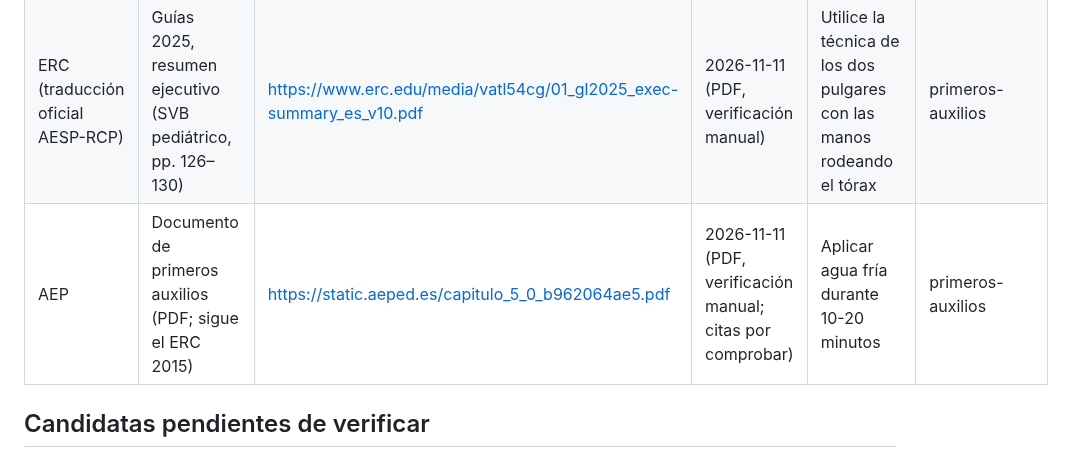
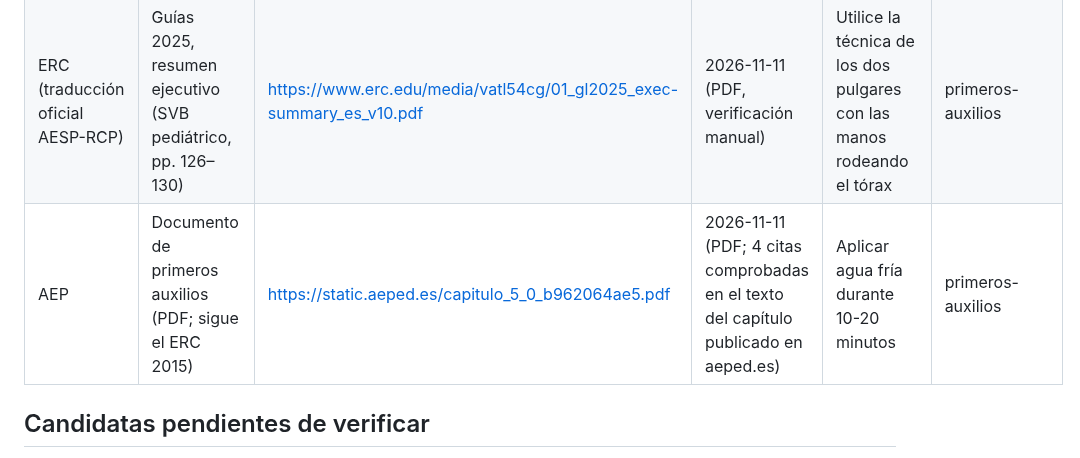
Before and after one commit to anonymit-project/babyFAQ, a Markdown page: docs/04-fuentes-autorizadas.md, the part around the change. Rendered like a GitHub page.

```diff
--- a/docs/04-fuentes-autorizadas.md
+++ b/docs/04-fuentes-autorizadas.md
@@ -33,7 +33,7 @@ La AAP es estadounidense. Si es la única fuente con cifras, se acepta (preceden
 | AAP | How Often and How Much Should Your Baby Eat? | https://www.healthychildren.org/English/ages-stages/baby/feeding-nutrition/Pages/how-often-and-how-much-should-your-baby-eat.aspx | 2026-11-08 | tops out at rougly 4.5 oz at a year of age | tomas-leche |
 | Canadian Family Physician (Koren 2002, artículo revisado por pares, no organismo; excepción 2026-11-10) | Alcohol y lactancia, Tabla 1 | https://pmc.ncbi.nlm.nih.gov/articles/PMC2213923 | 2026-11-10 | waiting for complete elimination of alcohol from their breast milk | calculadora-lactancia. |
 | ERC (traducción oficial AESP-RCP) | Guías 2025, resumen ejecutivo (SVB pediátrico, pp. 126–130) | https://www.erc.edu/media/vatl54cg/01_gl2025_exec-summary_es_v10.pdf | 2026-11-11 (PDF, verificación manual) | Utilice la técnica de los dos pulgares con las manos rodeando el tórax | primeros-auxilios |
-| AEP | Documento de primeros auxilios (PDF; sigue el ERC 2015) | https://static.aeped.es/capitulo_5_0_b962064ae5.pdf | 2026-11-11 (PDF, verificación manual; citas por comprobar) | Aplicar agua fría durante 10-20 minutos | primeros-auxilios |
+| AEP | Documento de primeros auxilios (PDF; sigue el ERC 2015) | https://static.aeped.es/capitulo_5_0_b962064ae5.pdf | 2026-11-11 (PDF; 4 citas comprobadas en el texto del capítulo publicado en aeped.es) | Aplicar agua fría durante 10-20 minutos | primeros-auxilios |
 
 ## Candidatas pendientes de verificar
 Enlaces que ya aparecen en páginas pero NO están verificados ni en el inventario. No cuentan como respaldo.
```
